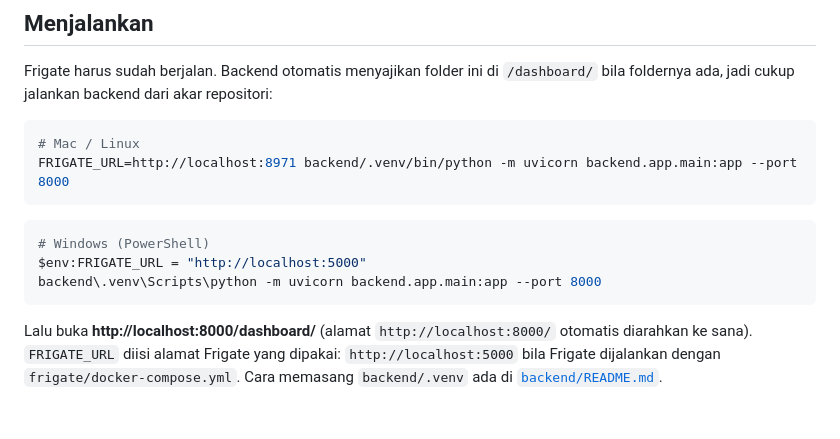
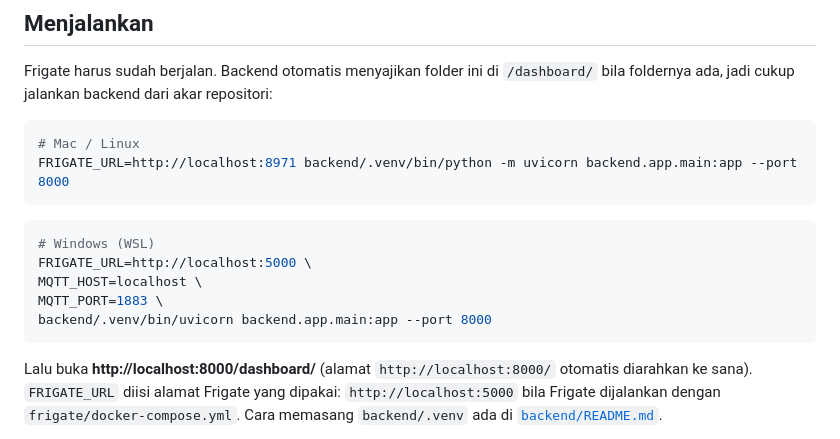
Before and after one commit to andybagus26/Training-Truck-PKL-Telkomsat, a Markdown page: Dashboard/README.md, the part around the change. Rendered like a GitHub page; blank space fills up the shorter version.

Commit message:
update readme.md on dashboard

````diff
--- a/Dashboard/README.md
+++ b/Dashboard/README.md
@@ -29,10 +29,12 @@ ada, jadi cukup jalankan backend dari akar repositori:
 FRIGATE_URL=http://localhost:8971 backend/.venv/bin/python -m uvicorn backend.app.main:app --port 8000
 ```
 
-```powershell
-# Windows (PowerShell)
-$env:FRIGATE_URL = "http://localhost:5000"
-backend\.venv\Scripts\python -m uvicorn backend.app.main:app --port 8000
+```bash
+# Windows (WSL)
+FRIGATE_URL=http://localhost:5000 \
+MQTT_HOST=localhost \
+MQTT_PORT=1883 \
+backend/.venv/bin/uvicorn backend.app.main:app --port 8000
 ```
 
 Lalu buka **http://localhost:8000/dashboard/** (alamat `http://localhost:8000/` otomatis diarahkan ke
````
